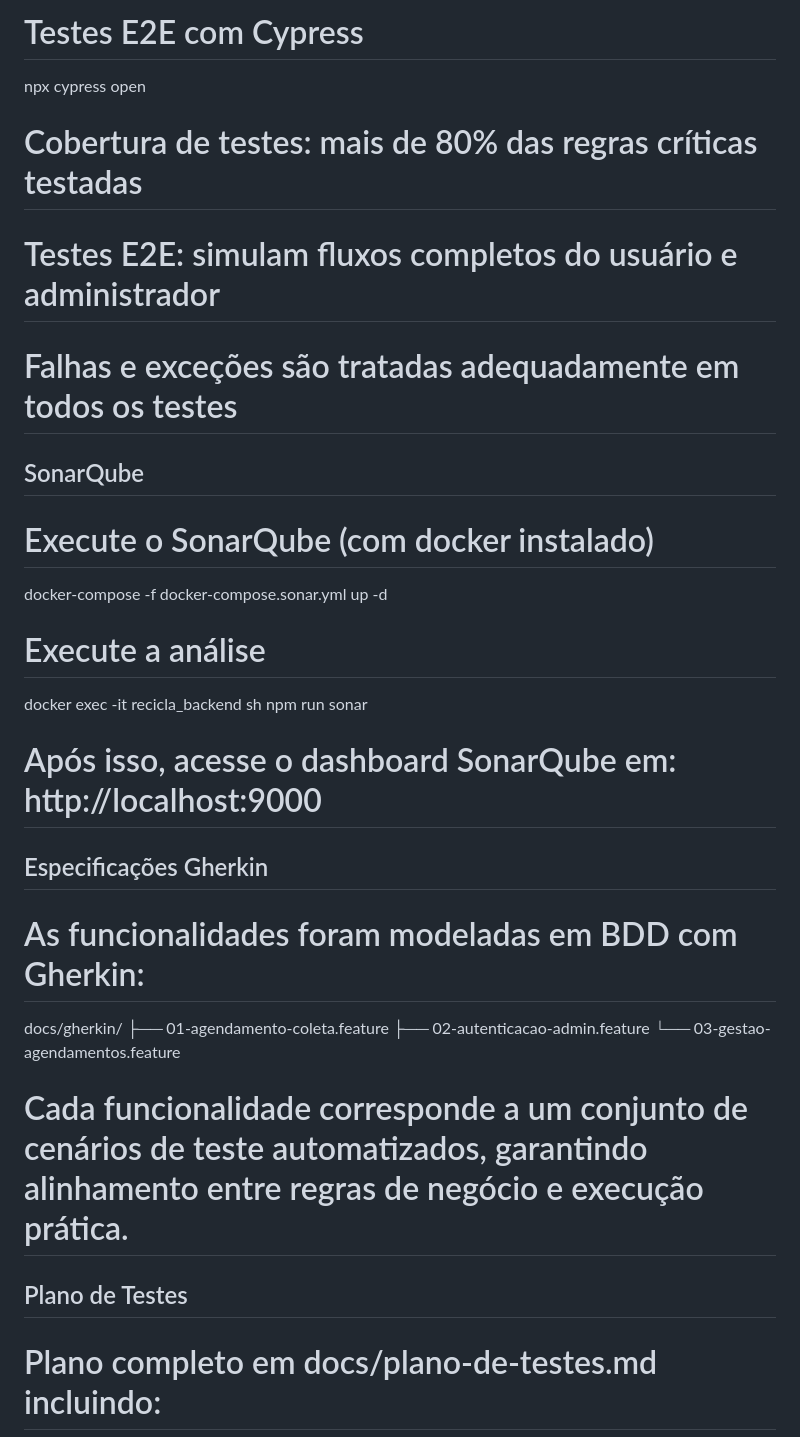
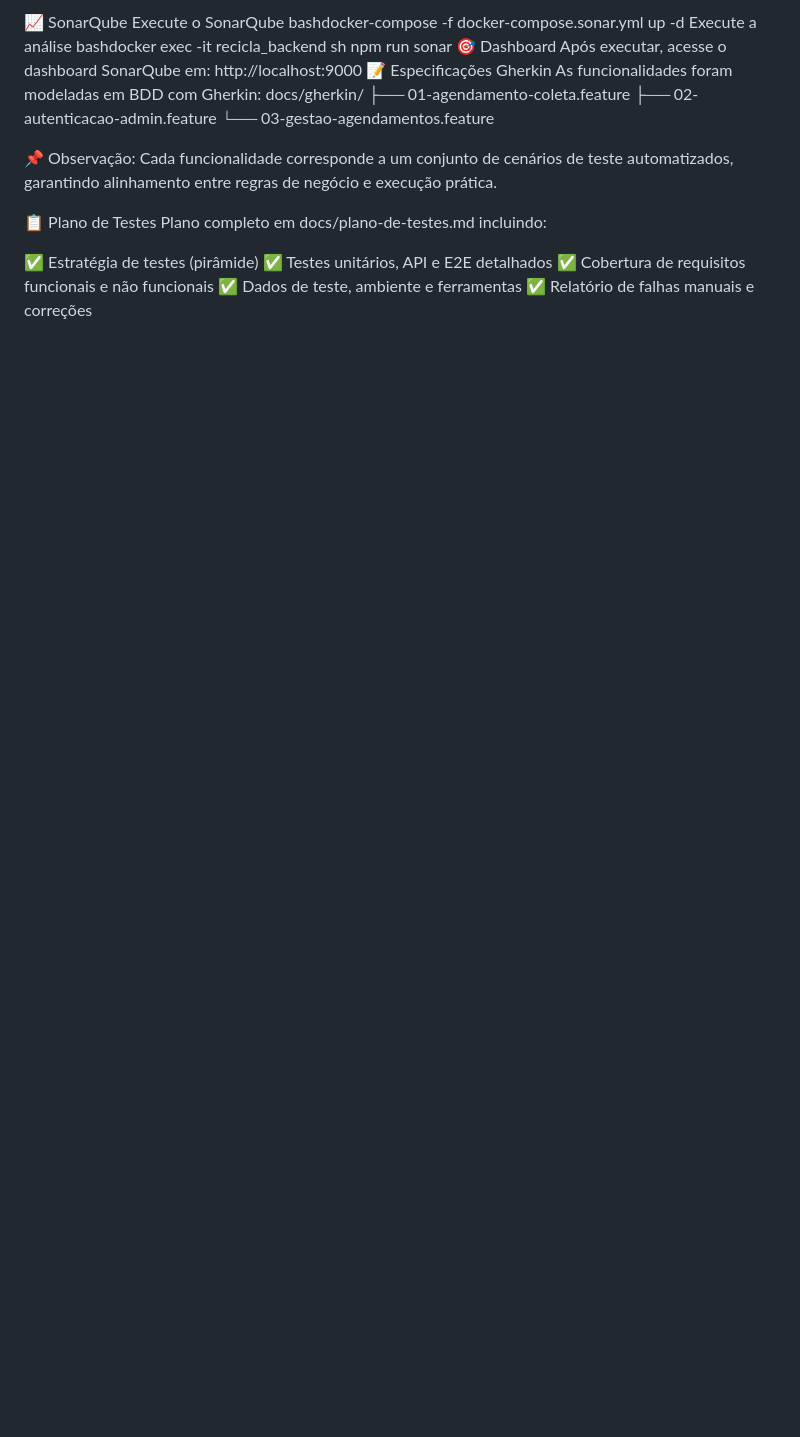
Before and after one commit to Abe-Felipe/recicla-agendamentos, a Markdown page: README.md, the part around the change printed below. Rendered like a GitHub page; blank space fills up the shorter version.

```diff
--- a/README.md
+++ b/README.md
@@ -99,38 +92,26 @@ npm run test:api
-# Testes E2E com Cypress
-
-npx cypress open
-
-# Cobertura de testes: mais de 80% das regras críticas testadas
-
-# Testes E2E: simulam fluxos completos do usuário e administrador
-
-# Falhas e exceções são tratadas adequadamente em todos os testes
-
-## SonarQube
-
-# Execute o SonarQube (com docker instalado)
-
-docker-compose -f docker-compose.sonar.yml up -d
-
-# Execute a análise
-
-docker exec -it recicla_backend sh
+📈 SonarQube
+Execute o SonarQube
+bashdocker-compose -f docker-compose.sonar.yml up -d
+Execute a análise
+bashdocker exec -it recicla_backend sh
 npm run sonar
-
-# Após isso, acesse o dashboard SonarQube em: http://localhost:9000
-
-## Especificações Gherkin
-
-# As funcionalidades foram modeladas em BDD com Gherkin:
-
+🎯 Dashboard
+Após executar, acesse o dashboard SonarQube em: http://localhost:9000
+📝 Especificações Gherkin
+As funcionalidades foram modeladas em BDD com Gherkin:
 docs/gherkin/
 ├── 01-agendamento-coleta.feature
 ├── 02-autenticacao-admin.feature
 └── 03-gestao-agendamentos.feature
 
-# Cada funcionalidade corresponde a um conjunto de cenários de teste automatizados, garantindo alinhamento entre regras de negócio e execução prática.
+📌 Observação: Cada funcionalidade corresponde a um conjunto de cenários de teste automatizados, garantindo alinhamento entre regras de negócio e execução prática.
 
-## Plano de Testes
+📋 Plano de Testes
+Plano completo em docs/plano-de-testes.md incluindo:
 
-# Plano completo em docs/plano-de-testes.md incluindo:
+✅ Estratégia de testes (pirâmide)
+✅ Testes unitários, API e E2E detalhados
+✅ Cobertura de requisitos funcionais e não funcionais
+✅ Dados de teste, ambiente e ferramentas
+✅ Relatório de falhas manuais e correções
 
```
Also changed, not shown: other parts of README.md (+45 -64 lines).
